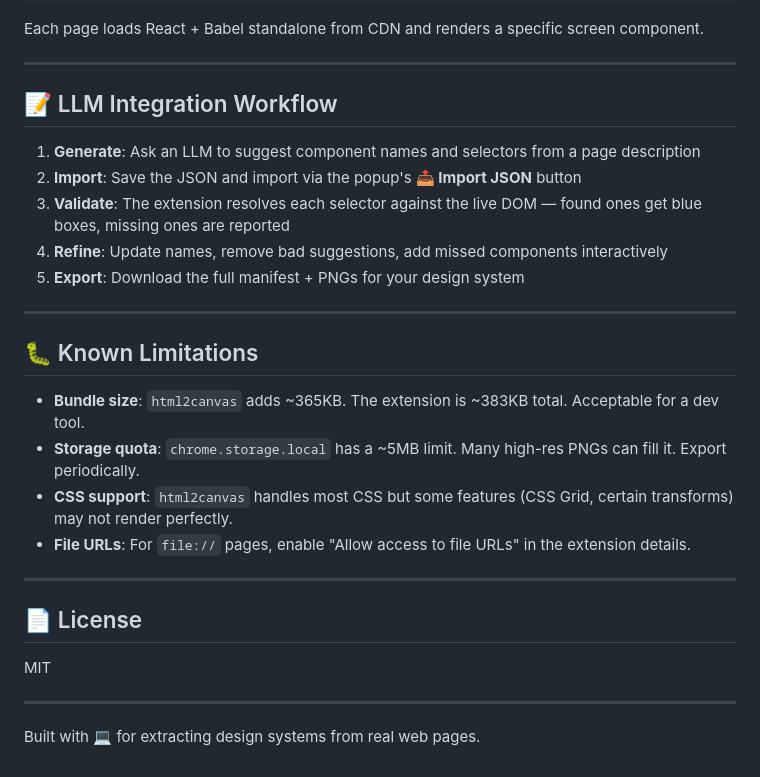
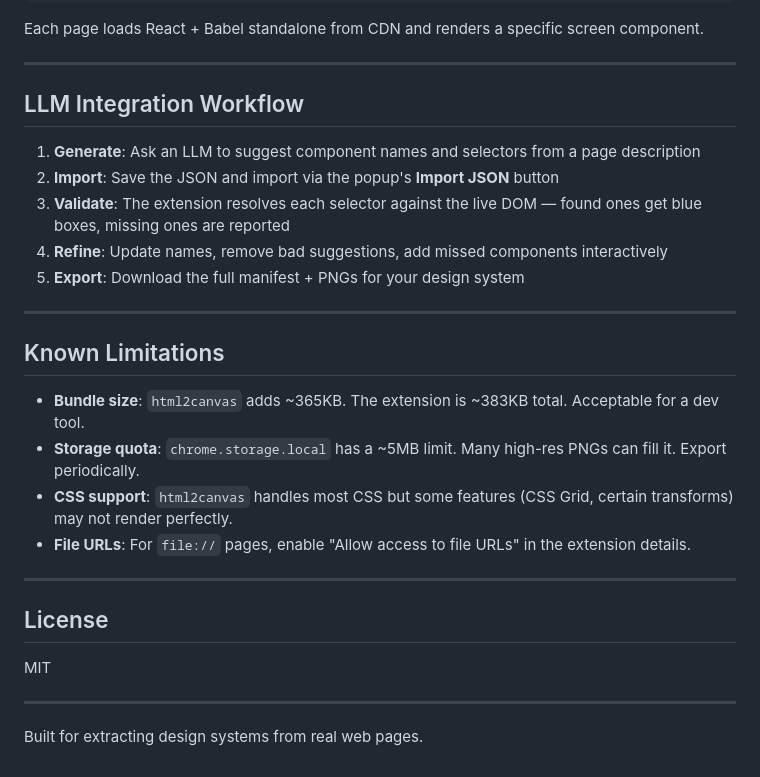
Before and after one commit to wesen/2026-04-25--overlay-select-components, a Markdown page: README.md, the part around one of its changes. Rendered like a GitHub page.

```diff
--- a/README.md
+++ b/README.md
@@ -236,17 +242,17 @@ Each page loads React + Babel standalone from CDN and renders a specific screen
 
 ---
 
-## 📝 LLM Integration Workflow
+## LLM Integration Workflow
 
 1. **Generate**: Ask an LLM to suggest component names and selectors from a page description
-2. **Import**: Save the JSON and import via the popup's **📤 Import JSON** button
+2. **Import**: Save the JSON and import via the popup's **Import JSON** button
 3. **Validate**: The extension resolves each selector against the live DOM — found ones get blue boxes, missing ones are reported
 4. **Refine**: Update names, remove bad suggestions, add missed components interactively
 5. **Export**: Download the full manifest + PNGs for your design system
 
 ---
 
-## 🐛 Known Limitations
+## Known Limitations
 
 - **Bundle size**: `html2canvas` adds ~365KB. The extension is ~383KB total. Acceptable for a dev tool.
 - **Storage quota**: `chrome.storage.local` has a ~5MB limit. Many high-res PNGs can fill it. Export periodically.
@@ -255,10 +261,10 @@ Each page loads React + Babel standalone from CDN and renders a specific screen
 
 ---
 
-## 📄 License
+## License
 
 MIT
 
 ---
 
-Built with 💻 for extracting design systems from real web pages.
+Built for extracting design systems from real web pages.
```
Also changed, not shown: other parts of README.md (+48 -42 lines).
